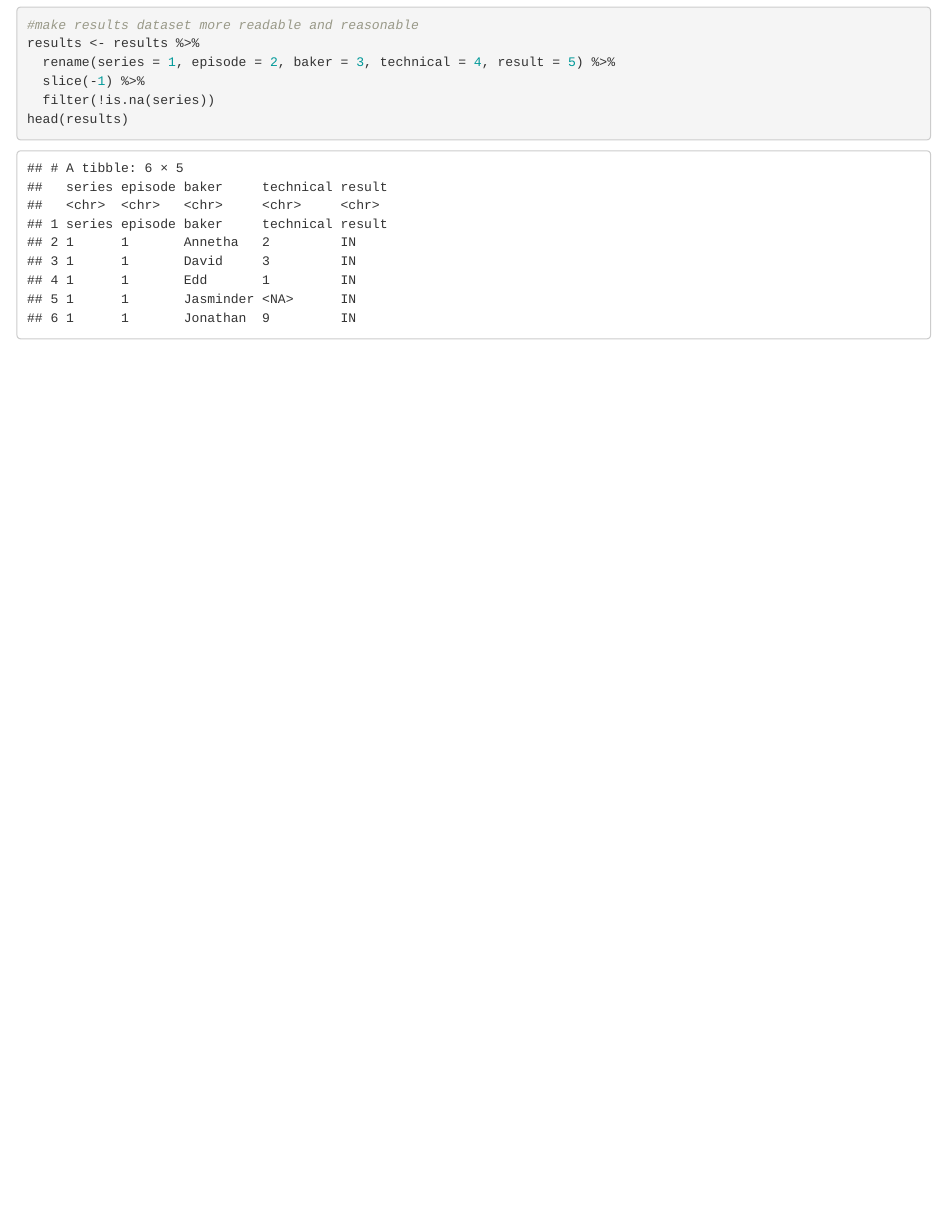
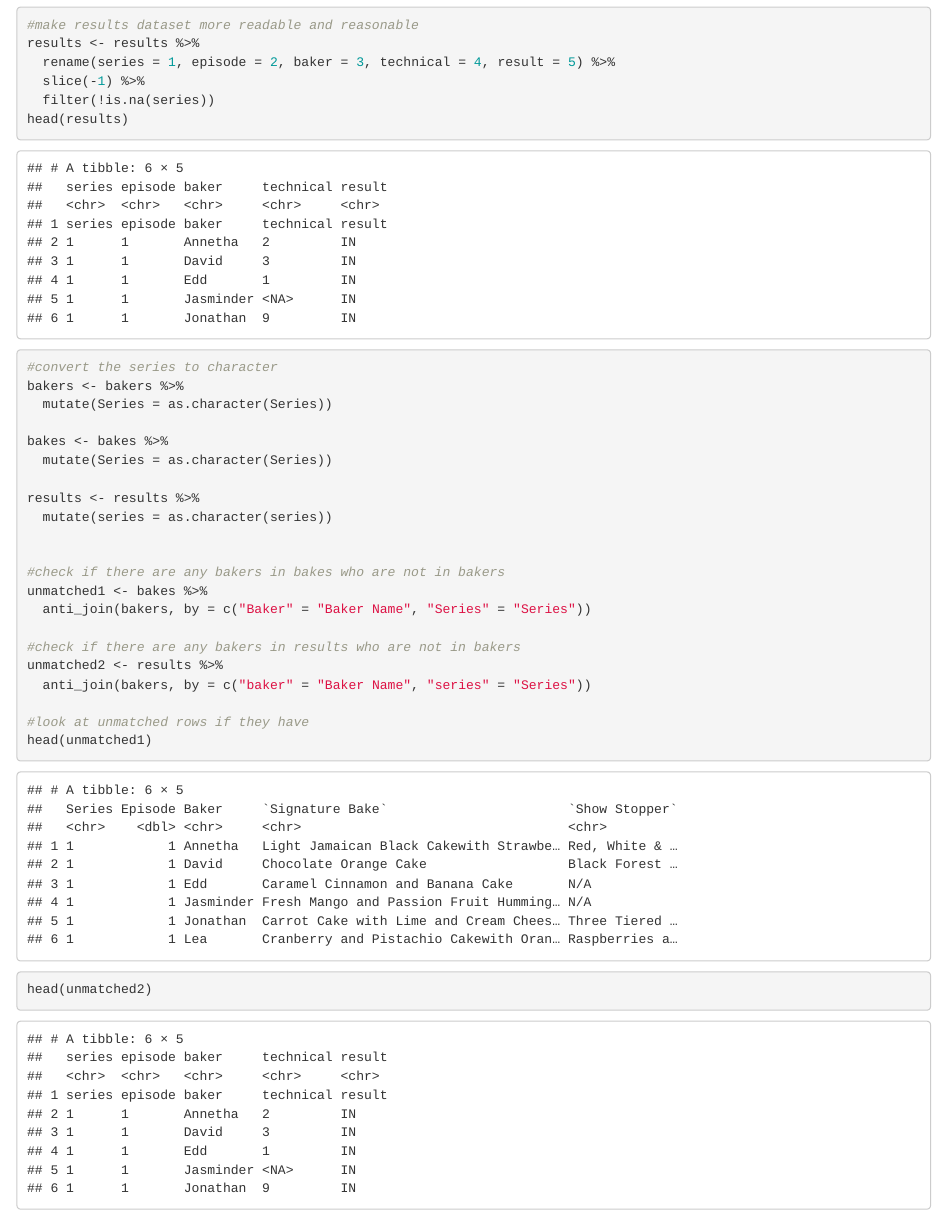
Before and after one commit to NiluYuiL188/p8105_hw2_yl5829, an R Markdown document (p8105_hw2_yl5829.Rmd): the page in a window 1100 px wide, from 10320 px down. Rendered offline with R 4.5, knitr and Pandoc, with nearby package versions; column names are cleaned by a stand-in for the janitor package.

Commit message:
see if bakers are unmatched

````diff
--- a/p8105_hw2_yl5829.Rmd
+++ b/p8105_hw2_yl5829.Rmd
@@ -262,3 +262,29 @@ results <- results %>%
   filter(!is.na(series))
 head(results)
 ```
+
+```{r}
+#convert the series to character
+bakers <- bakers %>%
+  mutate(Series = as.character(Series))
+
+bakes <- bakes %>%
+  mutate(Series = as.character(Series))
+
+results <- results %>%
+  mutate(series = as.character(series))
+
+
+#check if there are any bakers in bakes who are not in bakers
+unmatched1 <- bakes %>%
+  anti_join(bakers, by = c("Baker" = "Baker Name", "Series" = "Series"))
+
+#check if there are any bakers in results who are not in bakers
+unmatched2 <- results %>%
+  anti_join(bakers, by = c("baker" = "Baker Name", "series" = "Series"))
+
+#look at unmatched rows if they have
+head(unmatched1)
+head(unmatched2)
+
+```
````
